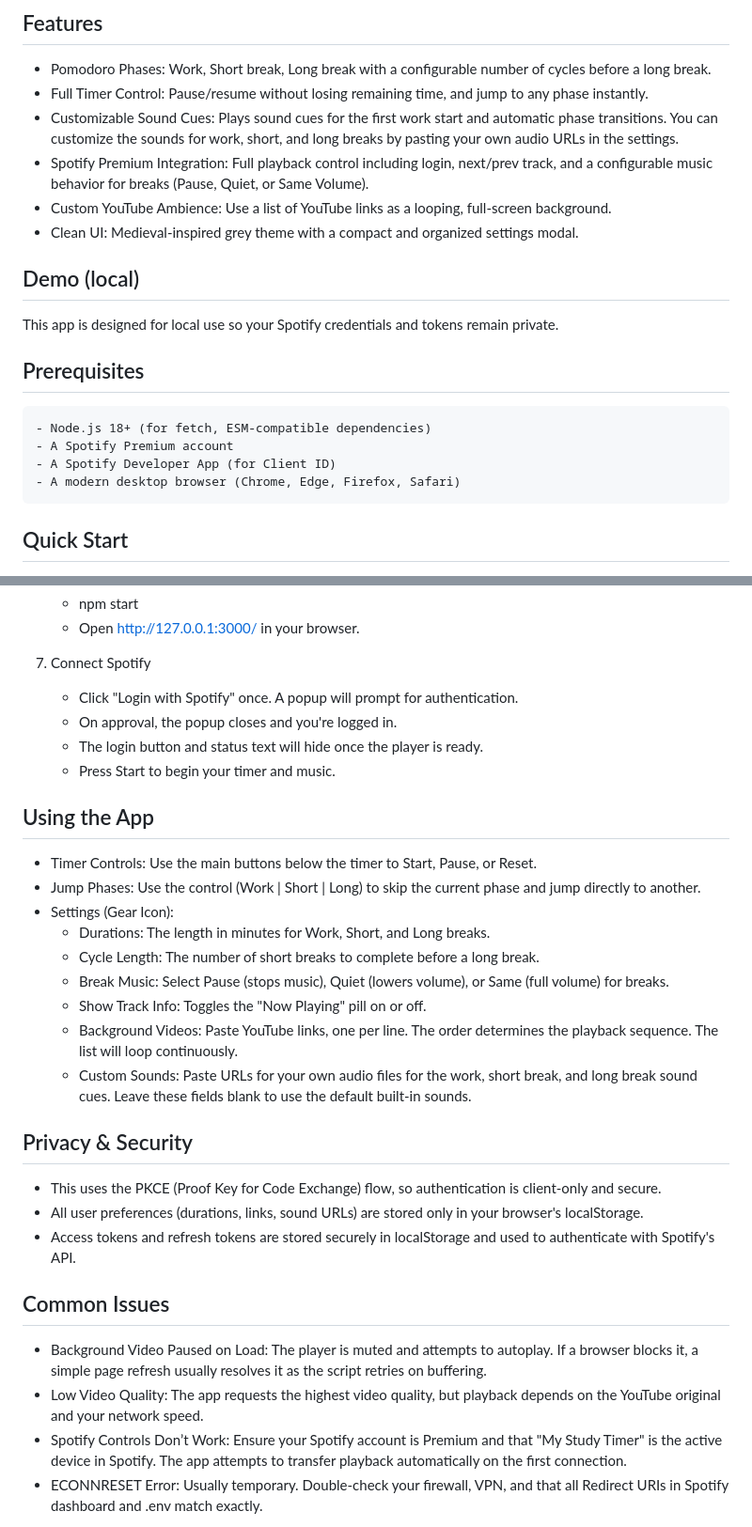
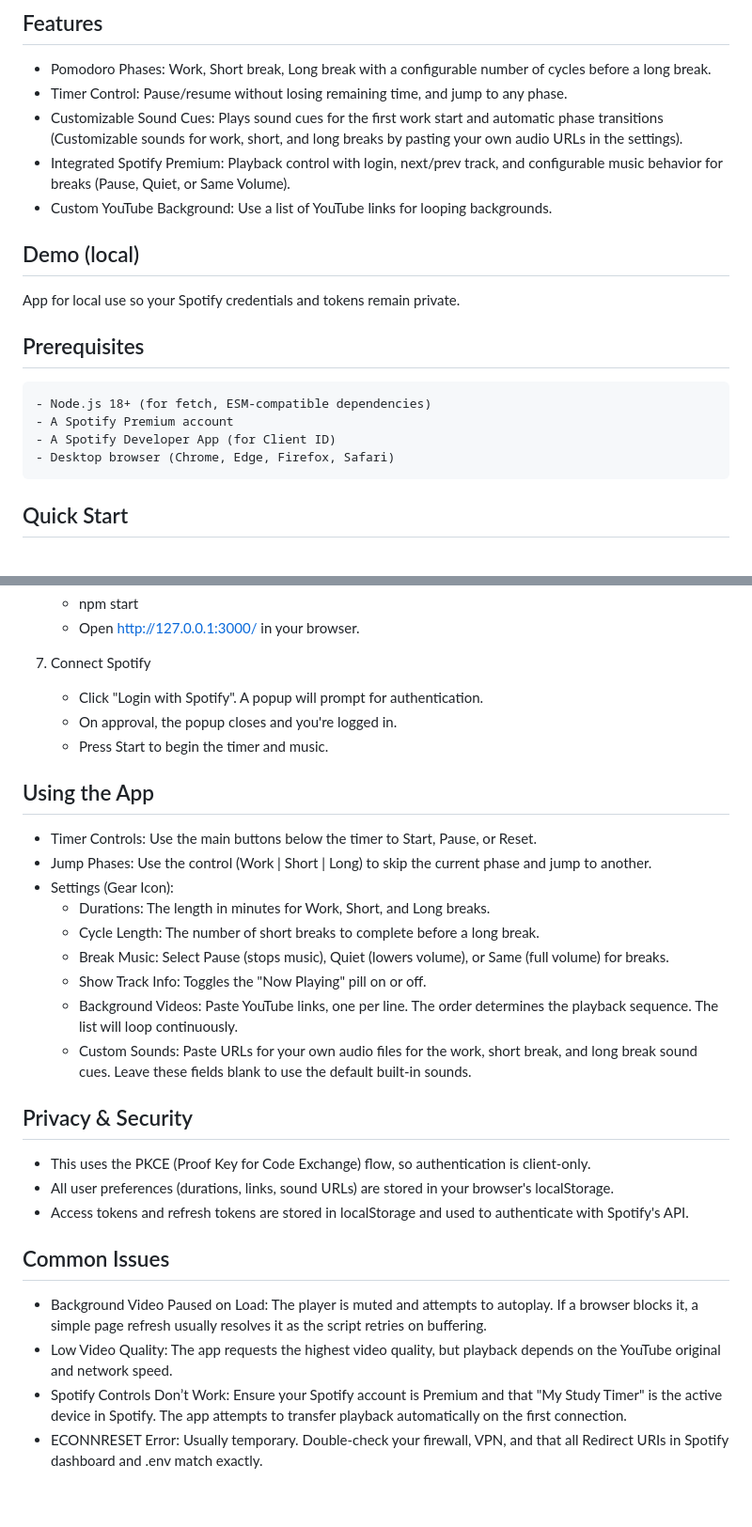
Before and after one commit to AlexMM777/My-Study-Timer, a Markdown page: README.md, 2 parts joined by grey strips. Shown at 94% size. GitHub-like rendering; blank space fills up the shorter version.

```diff
--- a/README.md
+++ b/README.md
@@ -5,22 +5,21 @@ A customizable Pomodoro timer with YouTube ambience and Spotify Premium controls
 ## Features
 
 - Pomodoro Phases: Work, Short break, Long break with a configurable number of cycles before a long break.
-- Full Timer Control: Pause/resume without losing remaining time, and jump to any phase instantly.
-- Customizable Sound Cues: Plays sound cues for the first work start and automatic phase transitions. You can customize the sounds for work, short, and long breaks by pasting your own audio URLs in the settings.
-- Spotify Premium Integration: Full playback control including login, next/prev track, and a configurable music behavior for breaks (Pause, Quiet, or Same Volume).
-- Custom YouTube Ambience: Use a list of YouTube links as a looping, full-screen background.
-- Clean UI: Medieval-inspired grey theme with a compact and organized settings modal.
+- Timer Control: Pause/resume without losing remaining time, and jump to any phase.
+- Customizable Sound Cues: Plays sound cues for the first work start and automatic phase transitions (Customizable sounds for work, short, and long breaks by pasting your own audio URLs in the settings).
+- Integrated Spotify Premium: Playback control with login, next/prev track, and configurable music behavior for breaks (Pause, Quiet, or Same Volume).
+- Custom YouTube Background: Use a list of YouTube links for looping backgrounds.
 
 ## Demo (local)
 
-This app is designed for local use so your Spotify credentials and tokens remain private.
+App for local use so your Spotify credentials and tokens remain private.
 
 ## Prerequisites
 
     - Node.js 18+ (for fetch, ESM-compatible dependencies)
     - A Spotify Premium account
     - A Spotify Developer App (for Client ID)
-    - A modern desktop browser (Chrome, Edge, Firefox, Safari)
+    - Desktop browser (Chrome, Edge, Firefox, Safari)
 
 ## Quick Start
 
@@ -51,15 +50,14 @@ This app is designed for local use so your Spotify credentials and tokens remain
     - Open http://127.0.0.1:3000/ in your browser.
 
 7) Connect Spotify
-    - Click "Login with Spotify" once. A popup will prompt for authentication.
+    - Click "Login with Spotify". A popup will prompt for authentication.
     - On approval, the popup closes and you're logged in.
-    - The login button and status text will hide once the player is ready.
-    - Press Start to begin your timer and music.
+    - Press Start to begin the timer and music.
 
 ## Using the App
 
 - Timer Controls: Use the main buttons below the timer to Start, Pause, or Reset.
-- Jump Phases: Use the control (Work | Short | Long) to skip the current phase and jump directly to another.
+- Jump Phases: Use the control (Work | Short | Long) to skip the current phase and jump to another.
 - Settings (Gear Icon):
     - Durations: The length in minutes for Work, Short, and Long breaks.
     - Cycle Length: The number of short breaks to complete before a long break.
@@ -70,14 +68,14 @@ This app is designed for local use so your Spotify credentials and tokens remain
 
 ## Privacy & Security
 
-- This uses the PKCE (Proof Key for Code Exchange) flow, so authentication is client-only and secure.
-- All user preferences (durations, links, sound URLs) are stored only in your browser's localStorage.
-- Access tokens and refresh tokens are stored securely in localStorage and used to authenticate with Spotify's API.
+- This uses the PKCE (Proof Key for Code Exchange) flow, so authentication is client-only.
+- All user preferences (durations, links, sound URLs) are stored in your browser's localStorage.
+- Access tokens and refresh tokens are stored in localStorage and used to authenticate with Spotify's API.
 
 ## Common Issues
 
 - Background Video Paused on Load: The player is muted and attempts to autoplay. If a browser blocks it, a simple page refresh usually resolves it as the script retries on buffering.
-- Low Video Quality: The app requests the highest video quality, but playback depends on the YouTube original and your network speed.
+- Low Video Quality: The app requests the highest video quality, but playback depends on the YouTube original and network speed.
 - Spotify Controls Don’t Work: Ensure your Spotify account is Premium and that "My Study Timer" is the active device in Spotify. The app attempts to transfer playback automatically on the first connection.
 - ECONNRESET Error: Usually temporary. Double-check your firewall, VPN, and that all Redirect URIs in Spotify dashboard and .env match exactly.
 
```
